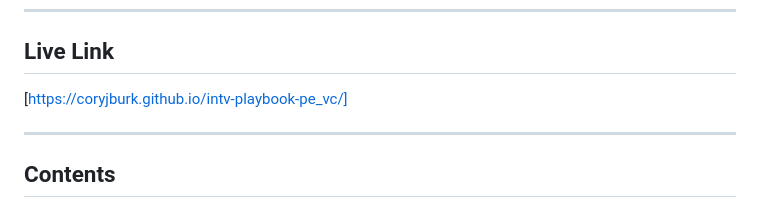
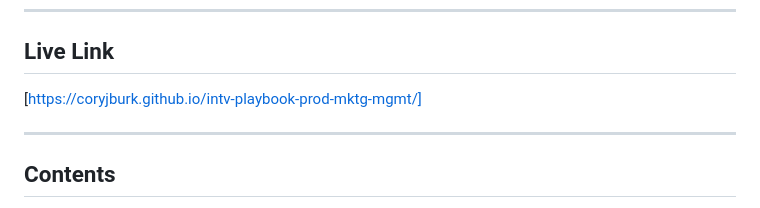
Before and after one commit to coryjburk/intv-playbook-prod-mktg-mgmt, a Markdown page: README.md, the part around the change. Rendered like a GitHub page.

Commit message:
Update live link in README.md

```diff
--- a/README.md
+++ b/README.md
@@ -9,7 +9,7 @@
 
 ## Live Link
 
-[https://coryjburk.github.io/intv-playbook-pe_vc/]
+[https://coryjburk.github.io/intv-playbook-prod-mktg-mgmt/]
 
 ---
 
```
